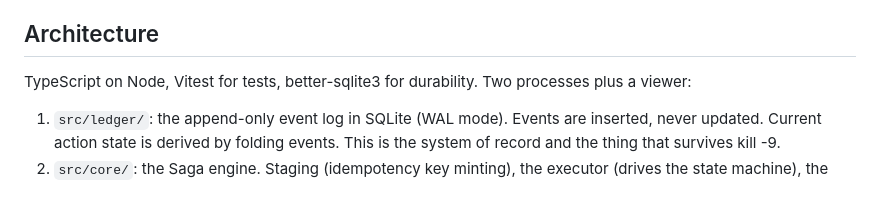
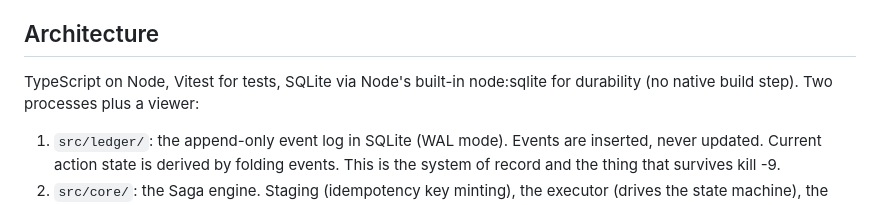
Before and after one commit to vjadh07/saga, a Markdown page: docs/design.md, the part around the change. GitHub-like rendering.

```diff
--- a/docs/design.md
+++ b/docs/design.md
@@ -19,7 +19,7 @@ Because every transition is durably written before the risky step it precedes, S
 
 ## Architecture
 
-TypeScript on Node, Vitest for tests, better-sqlite3 for durability. Two processes plus a viewer:
+TypeScript on Node, Vitest for tests, SQLite via Node's built-in node:sqlite for durability (no native build step). Two processes plus a viewer:
 
 1. `src/ledger/`: the append-only event log in SQLite (WAL mode). Events are inserted, never updated. Current action state is derived by folding events. This is the system of record and the thing that survives kill -9.
 2. `src/core/`: the Saga engine. Staging (idempotency key minting), the executor (drives the state machine), the reconciler (queries vendor ground truth and decides landed vs not-landed), recovery (scan ledger for in-flight actions on startup), and the compensator (reverse-order unwind).
```
Also changed, not shown: docs/plan.md (added, +285 -0 lines).
